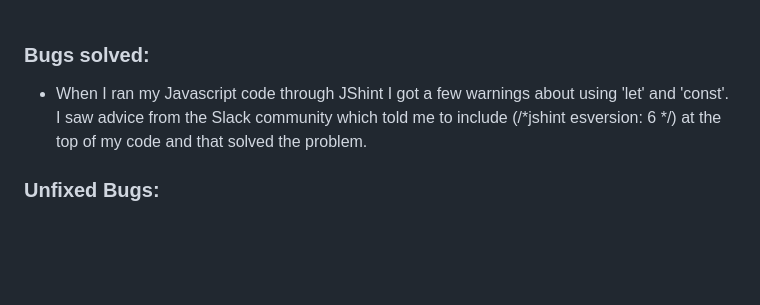
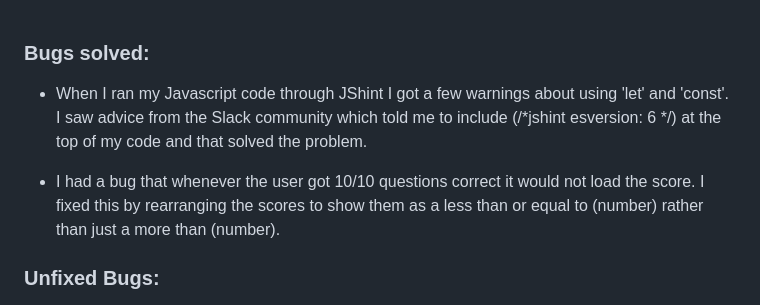
Before and after one commit to DeveloperDunne/Space-Quiz, a Markdown page: README.md, the part around the change. Rendered like a GitHub page; blank space fills up the shorter version.

Commit message:
Documented fixed bugs.

```diff
--- a/README.md
+++ b/README.md
@@ -191,6 +191,8 @@ Welcome to my quiz on all things space! Space quiz tests the user's knowledge of
 
  - When I ran my Javascript code through JShint I got a few warnings about using 'let' and 'const'. I saw advice from the Slack community which told me to include (/*jshint esversion: 6 */) at the top of my code and that solved the problem.
 
+ - I had a bug that whenever the user got 10/10 questions correct it would not load the score. I fixed this by rearranging the scores to show them as a less than or equal to (number) rather than just a more than (number).
+
 ### Unfixed Bugs:
 
 - I am unsure as to why however since switching from CodeAnywhere to VS code it seems that it shows 2 contributors on GitHub rather than one, this is even though it is just myself working on the project.
```
